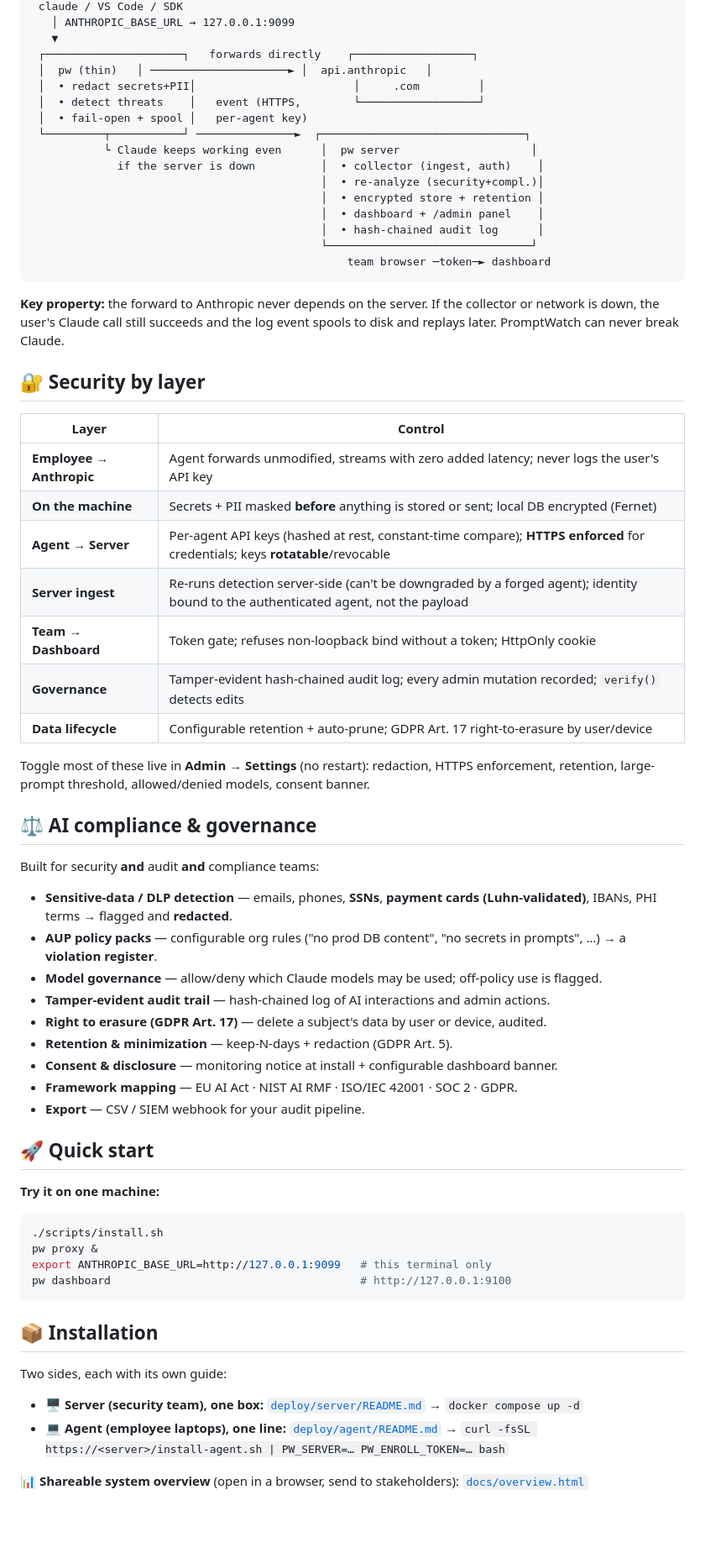
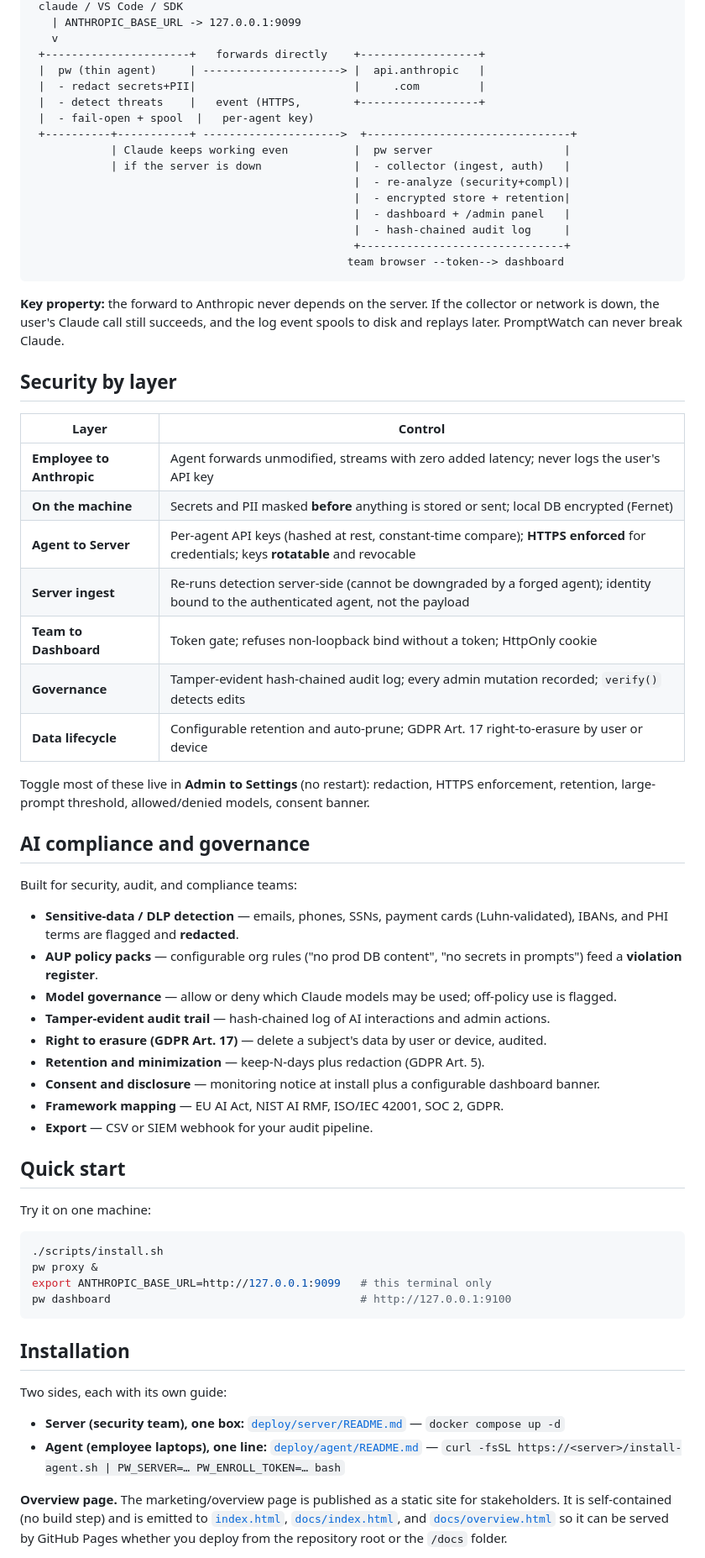
Before and after one commit to gauravpatil97886/PromptWatch, a Markdown page: README.md, the part around the change printed below. Shown: that part at 84% size. GitHub-like rendering; blank space fills up the shorter version.

Commit message:
added update readme

````diff
--- a/README.md
+++ b/README.md
@@ -48,60 +54,61 @@ plan required.
  claude / VS Code / SDK
-   │ ANTHROPIC_BASE_URL → 127.0.0.1:9099
-   ▼
- ┌─────────────────────┐   forwards directly    ┌──────────────────┐
- │  pw (thin)   │ ─────────────────────► │  api.anthropic   │
- │  • redact secrets+PII│                        │     .com         │
- │  • detect threats    │   event (HTTPS,        └──────────────────┘
- │  • fail-open + spool │   per-agent key)
- └─────────┬───────────┘ ───────────────►  ┌───────────────────────────────┐
-           └ Claude keeps working even      │  pw server                    │
-             if the server is down          │  • collector (ingest, auth)    │
-                                            │  • re-analyze (security+compl.)│
-                                            │  • encrypted store + retention │
-                                            │  • dashboard + /admin panel    │
-                                            │  • hash-chained audit log      │
-                                            └───────────────────────────────┘
-                                                team browser ─token─► dashboard
+   | ANTHROPIC_BASE_URL -> 127.0.0.1:9099
+   v
+ +----------------------+   forwards directly    +------------------+
+ |  pw (thin agent)     | ---------------------> |  api.anthropic   |
+ |  - redact secrets+PII|                        |     .com         |
+ |  - detect threats    |   event (HTTPS,        +------------------+
+ |  - fail-open + spool  |   per-agent key)
+ +----------+-----------+ --------------------->  +-------------------------------+
+            | Claude keeps working even          |  pw server                    |
+            | if the server is down              |  - collector (ingest, auth)   |
+                                                 |  - re-analyze (security+compl)|
+                                                 |  - encrypted store + retention|
+                                                 |  - dashboard + /admin panel   |
+                                                 |  - hash-chained audit log     |
+                                                 +-------------------------------+
+                                                team browser --token--> dashboard
 ```
 
 **Key property:** the forward to Anthropic never depends on the server. If the collector or
-network is down, the user's Claude call still succeeds and the log event spools to disk and
+network is down, the user's Claude call still succeeds, and the log event spools to disk and
 replays later. PromptWatch can never break Claude.
 
-## 🔐 Security by layer
+## Security by layer
 
 | Layer | Control |
 |-------|---------|
-| **Employee → Anthropic** | Agent forwards unmodified, streams with zero added latency; never logs the user's API key |
-| **On the machine** | Secrets + PII masked **before** anything is stored or sent; local DB encrypted (Fernet) |
-| **Agent → Server** | Per-agent API keys (hashed at rest, constant-time compare); **HTTPS enforced** for credentials; keys **rotatable**/revocable |
-| **Server ingest** | Re-runs detection server-side (can't be downgraded by a forged agent); identity bound to the authenticated agent, not the payload |
-| **Team → Dashboard** | Token gate; refuses non-loopback bind without a token; HttpOnly cookie |
+| **Employee to Anthropic** | Agent forwards unmodified, streams with zero added latency; never logs the user's API key |
+| **On the machine** | Secrets and PII masked **before** anything is stored or sent; local DB encrypted (Fernet) |
+| **Agent to Server** | Per-agent API keys (hashed at rest, constant-time compare); **HTTPS enforced** for credentials; keys **rotatable** and revocable |
+| **Server ingest** | Re-runs detection server-side (cannot be downgraded by a forged agent); identity bound to the authenticated agent, not the payload |
+| **Team to Dashboard** | Token gate; refuses non-loopback bind without a token; HttpOnly cookie |
 | **Governance** | Tamper-evident hash-chained audit log; every admin mutation recorded; `verify()` detects edits |
-| **Data lifecycle** | Configurable retention + auto-prune; GDPR Art. 17 right-to-erasure by user/device |
+| **Data lifecycle** | Configurable retention and auto-prune; GDPR Art. 17 right-to-erasure by user or device |
 
-Toggle most of these live in **Admin → Settings** (no restart): redaction, HTTPS enforcement,
+Toggle most of these live in **Admin to Settings** (no restart): redaction, HTTPS enforcement,
 retention, large-prompt threshold, allowed/denied models, consent banner.
 
-## ⚖️ AI compliance & governance
+## AI compliance and governance
 
-Built for security **and** audit **and** compliance teams:
+Built for security, audit, and compliance teams:
 
-- **Sensitive-data / DLP detection** — emails, phones, **SSNs**, **payment cards (Luhn-validated)**,
-  IBANs, PHI terms → flagged and **redacted**.
-- **AUP policy packs** — configurable org rules ("no prod DB content", "no secrets in prompts", …)
-  → a **violation register**.
-- **Model governance** — allow/deny which Claude models may be used; off-policy use is flagged.
+- **Sensitive-data / DLP detection** — emails, phones, SSNs, payment cards (Luhn-validated),
+  IBANs, and PHI terms are flagged and **redacted**.
+- **AUP policy packs** — configurable org rules ("no prod DB content", "no secrets in prompts")
+  feed a **violation register**.
+- **Model governance** — allow or deny which Claude models may be used; off-policy use is flagged.
 - **Tamper-evident audit trail** — hash-chained log of AI interactions and admin actions.
 - **Right to erasure (GDPR Art. 17)** — delete a subject's data by user or device, audited.
-- **Retention & minimization** — keep-N-days + redaction (GDPR Art. 5).
-- **Consent & disclosure** — monitoring notice at install + configurable dashboard banner.
-- **Framework mapping** — EU AI Act · NIST AI RMF · ISO/IEC 42001 · SOC 2 · GDPR.
-- **Export** — CSV / SIEM webhook for your audit pipeline.
+- **Retention and minimization** — keep-N-days plus redaction (GDPR Art. 5).
+- **Consent and disclosure** — monitoring notice at install plus a configurable dashboard banner.
+- **Framework mapping** — EU AI Act, NIST AI RMF, ISO/IEC 42001, SOC 2, GDPR.
+- **Export** — CSV or SIEM webhook for your audit pipeline.
 
-## 🚀 Quick start
+## Quick start
 
-**Try it on one machine:**
+Try it on one machine:
+
 ```bash
 ./scripts/install.sh
 pw proxy &
@@ -109,15 +116,17 @@ export ANTHROPIC_BASE_URL=http://127.0.0.1:9099   # this terminal only
 pw dashboard                                      # http://127.0.0.1:9100
 ```
 
-## 📦 Installation
+## Installation
 
 Two sides, each with its own guide:
 
-- 🖥️ **Server (security team), one box:** [`deploy/server/README.md`](deploy/server/README.md)
-  → `docker compose up -d`
-- 💻 **Agent (employee laptops), one line:** [`deploy/agent/README.md`](deploy/agent/README.md)
-  → `curl -fsSL https://<server>/install-agent.sh | PW_SERVER=… PW_ENROLL_TOKEN=… bash`
+- **Server (security team), one box:** [`deploy/server/README.md`](deploy/server/README.md)
+  — `docker compose up -d`
+- **Agent (employee laptops), one line:** [`deploy/agent/README.md`](deploy/agent/README.md)
+  — `curl -fsSL https://<server>/install-agent.sh | PW_SERVER=… PW_ENROLL_TOKEN=… bash`
 
-📊 **Shareable system overview** (open in a browser, send to stakeholders):
-[`docs/overview.html`](docs/overview.html)
+**Overview page.** The marketing/overview page is published as a static site for stakeholders.
+It is self-contained (no build step) and is emitted to [`index.html`](index.html),
+[`docs/index.html`](docs/index.html), and [`docs/overview.html`](docs/overview.html) so it can be
+served by GitHub Pages whether you deploy from the repository root or the `/docs` folder.
 
````
Also changed, not shown: other parts of README.md (+45 -31 lines), docs/overview-preview.png (added), 2 other files.
